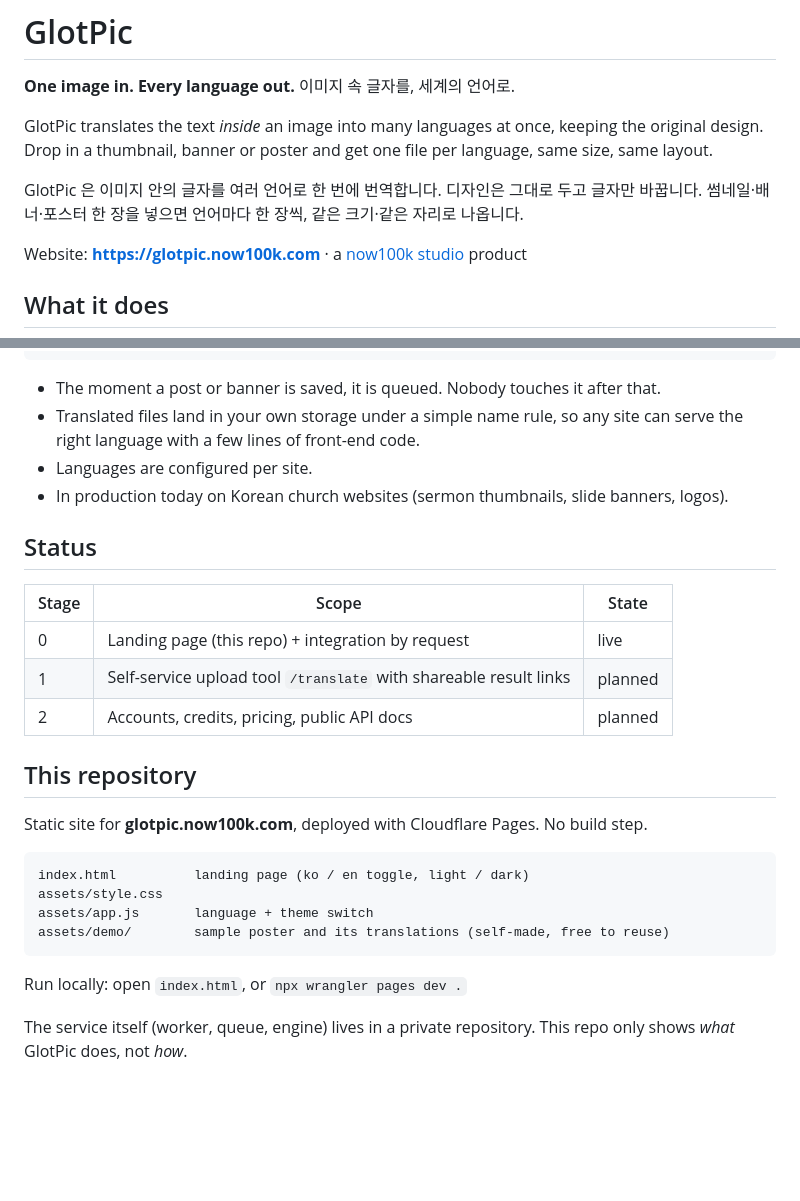
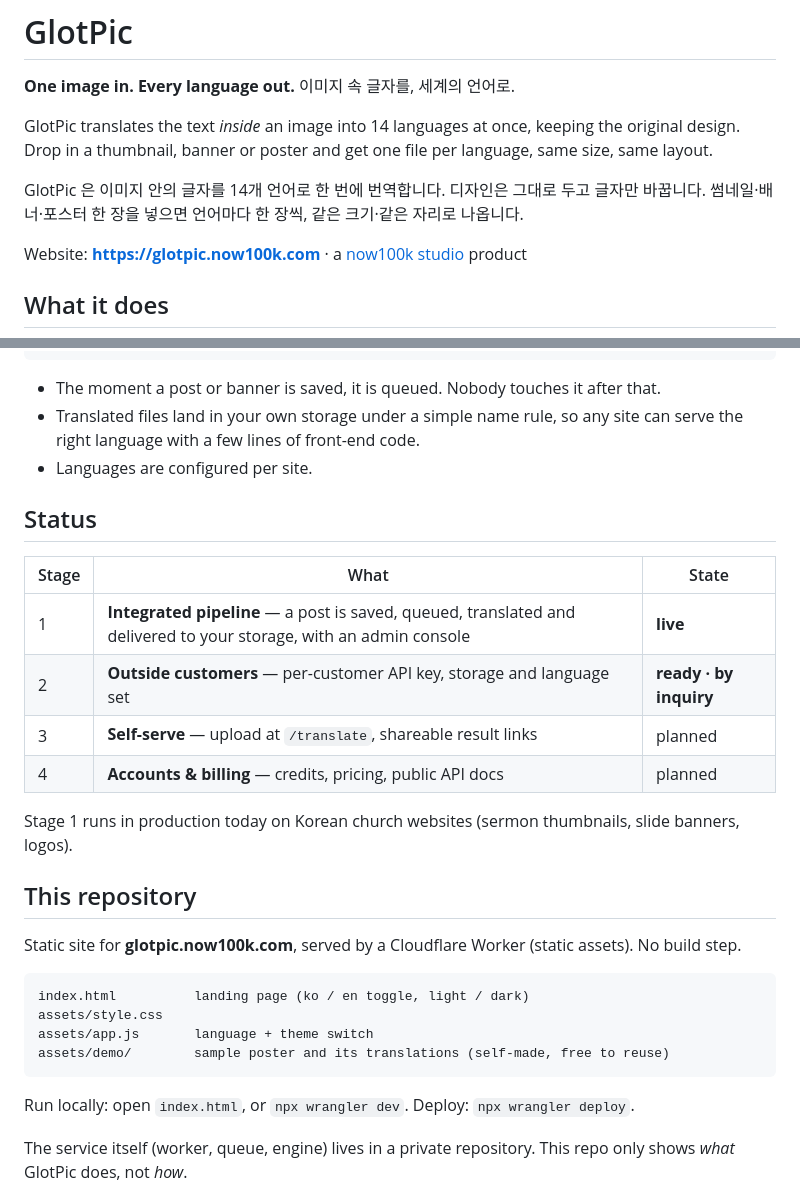
Before and after one commit to real21c/glotpic, a Markdown page: README.md, 2 parts joined by grey strips. Drawn GitHub-style; blank space fills up the shorter version.

Commit message:
설명 업데이트

````diff
--- a/README.md
+++ b/README.md
@@ -3,9 +3,9 @@
 **One image in. Every language out.**
 이미지 속 글자를, 세계의 언어로.
 
-GlotPic translates the text *inside* an image into many languages at once, keeping the original design. Drop in a thumbnail, banner or poster and get one file per language, same size, same layout.
+GlotPic translates the text *inside* an image into 14 languages at once, keeping the original design. Drop in a thumbnail, banner or poster and get one file per language, same size, same layout.
 
-GlotPic 은 이미지 안의 글자를 여러 언어로 한 번에 번역합니다. 디자인은 그대로 두고 글자만 바꿉니다. 썸네일·배너·포스터 한 장을 넣으면 언어마다 한 장씩, 같은 크기·같은 자리로 나옵니다.
+GlotPic 은 이미지 안의 글자를 14개 언어로 한 번에 번역합니다. 디자인은 그대로 두고 글자만 바꿉니다. 썸네일·배너·포스터 한 장을 넣으면 언어마다 한 장씩, 같은 크기·같은 자리로 나옵니다.
 
 Website: **https://glotpic.now100k.com** · a [now100k studio](https://now100k.com) product
 
@@ -42,19 +42,21 @@ GlotPic is a pipeline, not just an upload tool.
 - The moment a post or banner is saved, it is queued. Nobody touches it after that.
 - Translated files land in your own storage under a simple name rule, so any site can serve the right language with a few lines of front-end code.
 - Languages are configured per site.
-- In production today on Korean church websites (sermon thumbnails, slide banners, logos).
 
 ## Status
 
-| Stage | Scope | State |
+| Stage | What | State |
 |---|---|---|
-| 0 | Landing page (this repo) + integration by request | live |
-| 1 | Self-service upload tool `/translate` with shareable result links | planned |
-| 2 | Accounts, credits, pricing, public API docs | planned |
+| 1 | **Integrated pipeline** — a post is saved, queued, translated and delivered to your storage, with an admin console | **live** |
+| 2 | **Outside customers** — per-customer API key, storage and language set | **ready · by inquiry** |
+| 3 | **Self-serve** — upload at `/translate`, shareable result links | planned |
+| 4 | **Accounts & billing** — credits, pricing, public API docs | planned |
+
+Stage 1 runs in production today on Korean church websites (sermon thumbnails, slide banners, logos).
 
 ## This repository
 
-Static site for **glotpic.now100k.com**, deployed with Cloudflare Pages. No build step.
+Static site for **glotpic.now100k.com**, served by a Cloudflare Worker (static assets). No build step.
 
 ```
 index.html          landing page (ko / en toggle, light / dark)
@@ -63,7 +65,7 @@ assets/app.js       language + theme switch
 assets/demo/        sample poster and its translations (self-made, free to reuse)
 ```
 
-Run locally: open `index.html`, or `npx wrangler pages dev .`
+Run locally: open `index.html`, or `npx wrangler dev`. Deploy: `npx wrangler deploy`.
 
 The service itself (worker, queue, engine) lives in a private repository. This repo only shows *what* GlotPic does, not *how*.
 
````
